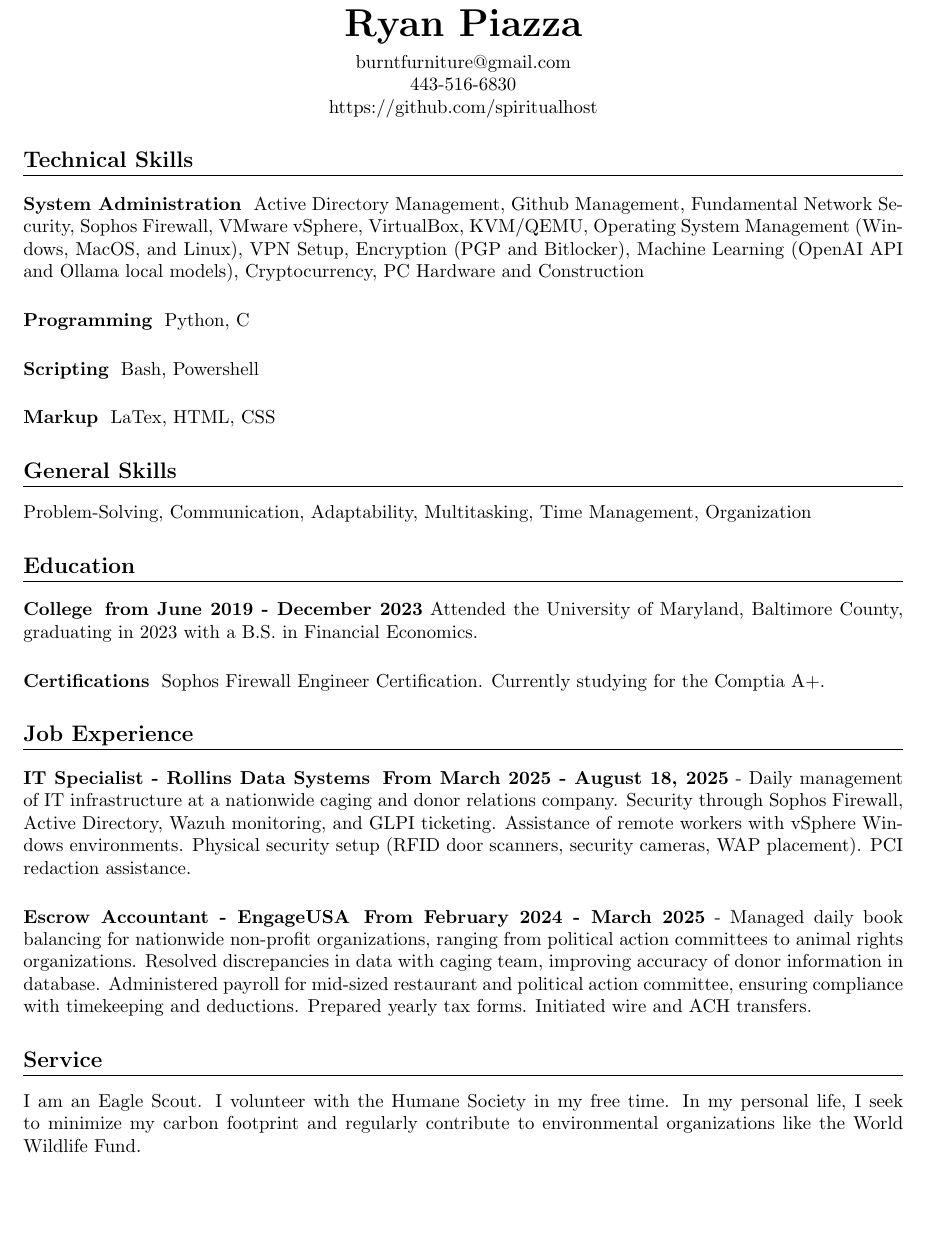
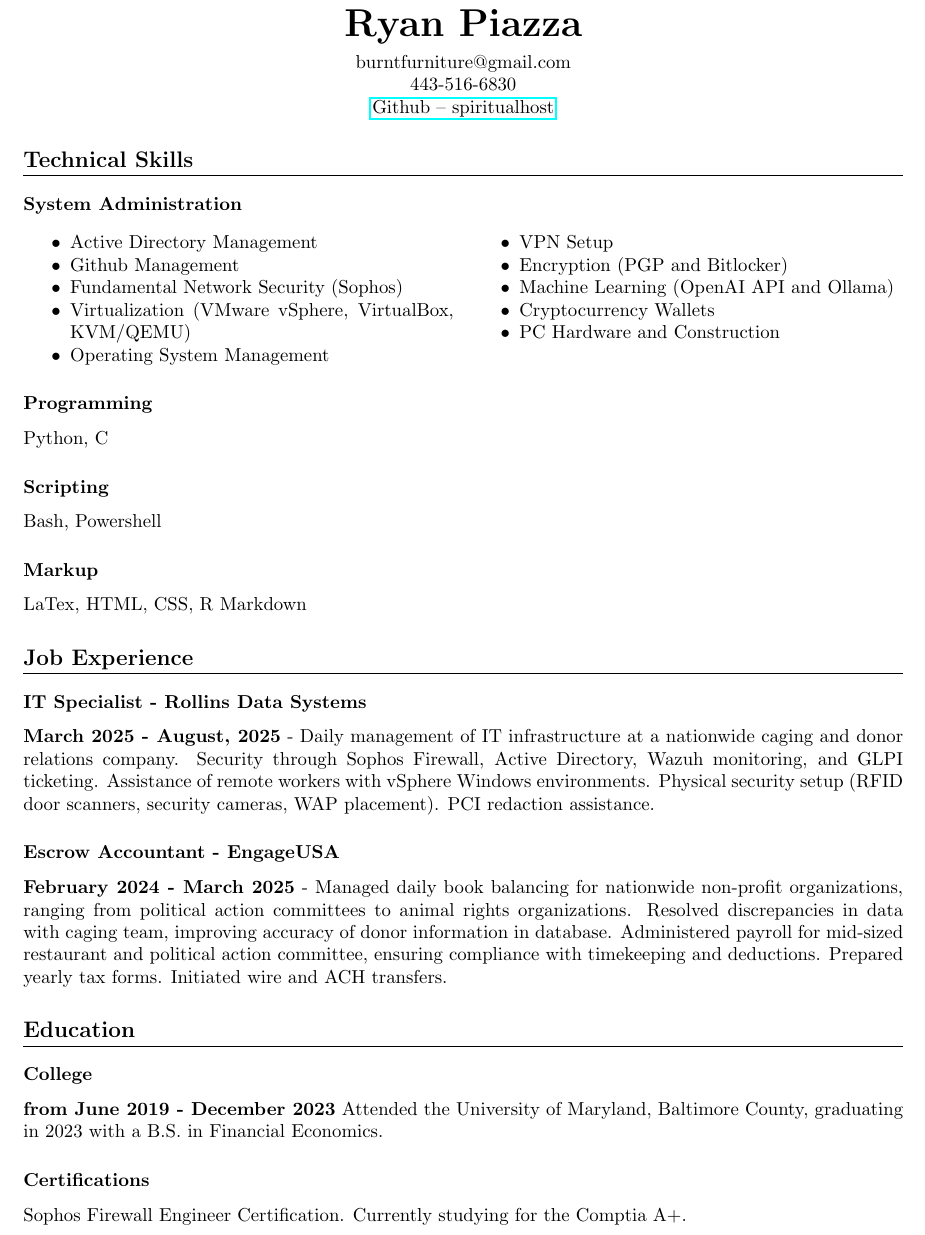
Before and after one commit to spiritualhost/resume, a LaTeX CV (resume.tex): part of the page, cut so that both start at the same text, the shorter picture padded with empty space. Compiled offline with pdfLaTeX.

Commit message:
Formatting alterations

```diff
--- a/resume.tex
+++ b/resume.tex
@@ -3,6 +3,13 @@
 \usepackage{titlesec}
 \usepackage{titling}
 \usepackage[margin=1in]{geometry}
+\usepackage{multicol}
+\usepackage{paralist}
+\usepackage{datetime}
+\usepackage{hyperref}
+
+\newdateformat{monthyeardate}{%
+	\monthname[\THEMONTH], \THEYEAR}
 
 \titleformat{\section}
 {\bfseries\large}
@@ -10,7 +17,7 @@
 {0em}
 {}[\titlerule]
 
-\titleformat{\subsection}[runin]
+\titleformat{\subsection}
 {\bfseries}
 {}
 {0em}
@@ -27,7 +34,7 @@
 
 		443-516-6830
 
-		https://github.com/spiritualhost
+		\href{https://github.com/spiritualhost}{Github -- spiritualhost}
 	\end{center}
 }
 
@@ -38,7 +45,6 @@
 
 \noindent
 
-\title{Resume}
 \author{Ryan Piazza}
 
 \maketitle
@@ -46,23 +52,43 @@
 \section{Technical Skills}
 
 \subsection{System Administration}
+\vspace{-1em} %Huge space here otherwise
 
-Active Directory Management, Github Management, Fundamental Network Security, Sophos Firewall, VMware vSphere, VirtualBox, KVM/QEMU, Operating System Management (Windows, MacOS, and Linux), VPN Setup, Encryption (PGP and Bitlocker), Machine Learning (OpenAI API and Ollama local models), Cryptocurrency, PC Hardware and Construction
+\begin{multicols}{2}
+	\begin{compactitem}
+		\item Active Directory Management
+		\item Github Management
+		\item Fundamental Network Security (Sophos)
+		\item Virtualization (VMware vSphere, VirtualBox, KVM/QEMU)
+		\item Operating System Management
+		\item VPN Setup
+		\item Encryption (PGP and Bitlocker)
+		\item Machine Learning (OpenAI API and Ollama)
+		\item Cryptocurrency Wallets
+		\item PC Hardware and Construction
+	\end{compactitem}
+\end{multicols}
 
 \subsection{Programming}
 
 Python, C
 
 \subsection{Scripting}
+
 Bash, Powershell
 
 \subsection{Markup}
-LaTex, HTML, CSS
+
+LaTex, HTML, CSS, R Markdown
 
 
-\section{General Skills}
+\section{Job Experience}
 
-Problem-Solving, Communication, Adaptability, Multitasking, Time Management, Organization
+\subsection{IT Specialist - Rollins Data Systems}
+\textbf{March 2025 - \monthyeardate\today} - Daily management of IT infrastructure at a nationwide caging and donor relations company. Security through Sophos Firewall, Active Directory, Wazuh monitoring, and GLPI ticketing. Assistance of remote workers with vSphere Windows environments. Physical security setup (RFID door scanners, security cameras, WAP placement). PCI redaction assistance.
+
+\subsection{Escrow Accountant - EngageUSA}
+\textbf{February 2024 - March 2025} - Managed daily book balancing for nationwide non-profit organizations, ranging from political action committees to animal rights organizations. Resolved discrepancies in data with caging team, improving accuracy of donor information in database. Administered payroll for mid-sized restaurant and political action committee, ensuring compliance with timekeeping and deductions. Prepared yearly tax forms. Initiated wire and ACH transfers.
 
 \section{Education}
 
@@ -73,18 +99,4 @@ Attended the University of Maryland, Baltimore County, graduating in 2023 with a
 
 Sophos Firewall Engineer Certification. Currently studying for the Comptia A+.
 
-\section{Job Experience}
-
-
-\subsection{IT Specialist - Rollins Data Systems}
-\textbf{From March 2025 - \today} - Daily management of IT infrastructure at a nationwide caging and donor relations company. Security through Sophos Firewall, Active Directory, Wazuh monitoring, and GLPI ticketing. Assistance of remote workers with vSphere Windows environments. Physical security setup (RFID door scanners, security cameras, WAP placement). PCI redaction assistance.
-
-
-\subsection{Escrow Accountant - EngageUSA}
-\textbf{From February 2024 - March 2025} - Managed daily book balancing for nationwide non-profit organizations, ranging from political action committees to animal rights organizations. Resolved discrepancies in data with caging team, improving accuracy of donor information in database. Administered payroll for mid-sized restaurant and political action committee, ensuring compliance with timekeeping and deductions. Prepared yearly tax forms. Initiated wire and ACH transfers.
-
-\section{Service}
-
-I am an Eagle Scout. I volunteer with the Humane Society in my free time. In my personal life, I seek to minimize my carbon footprint and regularly contribute to environmental organizations like the World Wildlife Fund.
-
 \end{document}
```
Also changed, not shown: resume.pdf, 1 other file.
